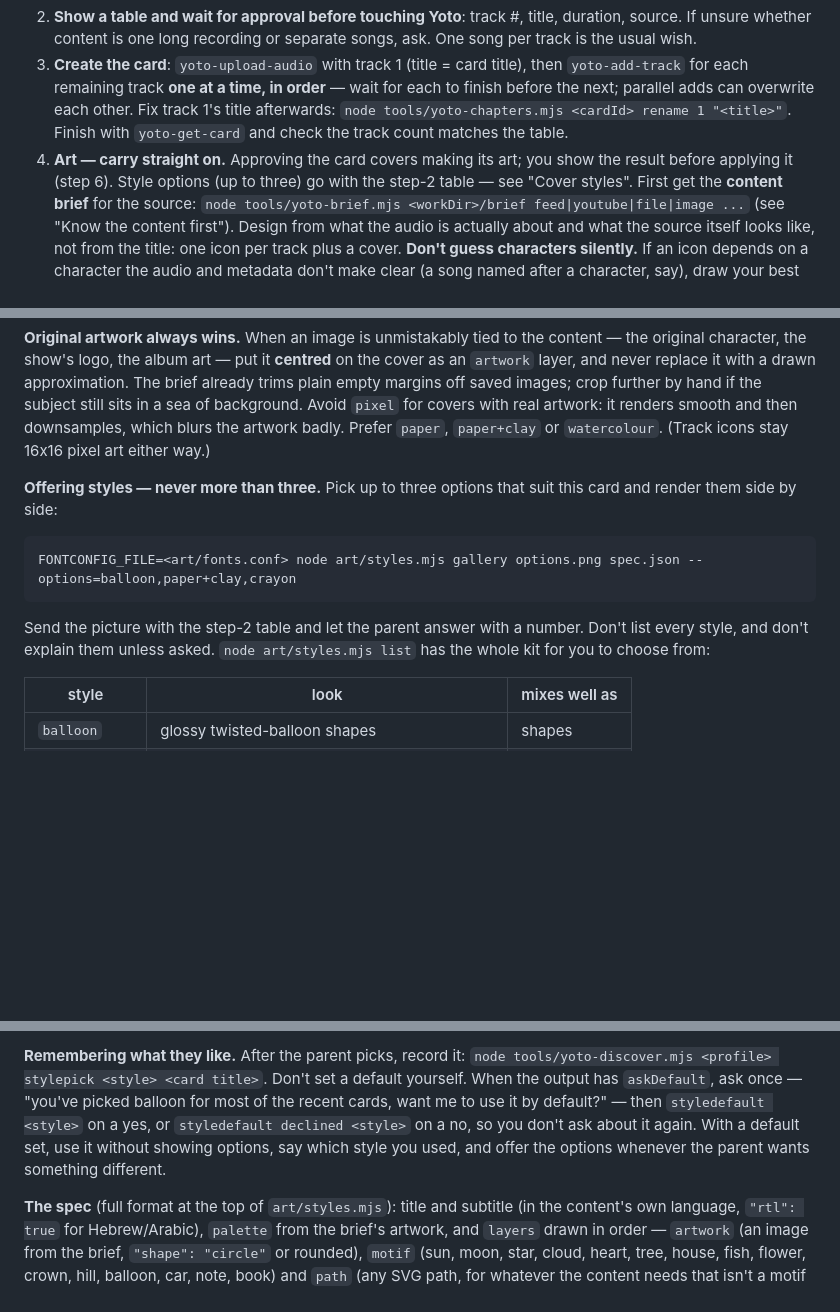
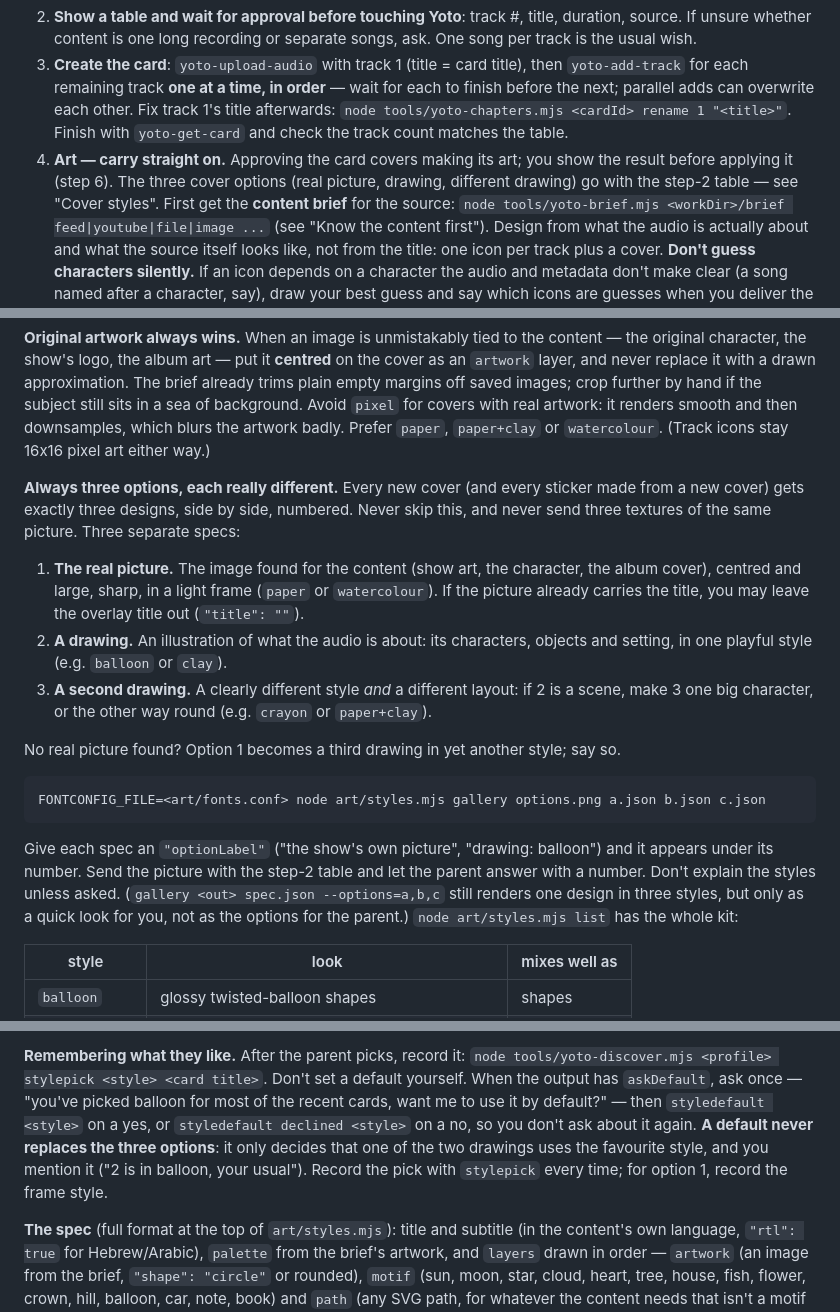
Before and after one commit to KanielDatz/yoto-mcp-skill, a Markdown page: SKILL.md, 3 parts joined by grey strips. GitHub-like rendering; blank space fills up the shorter version.

````diff
--- a/SKILL.md
+++ b/SKILL.md
@@ -129,8 +129,8 @@ Two things it does not do, which are on you:
 2. **Show a table and wait for approval before touching Yoto**: track #, title, duration, source. If unsure whether content is one long recording or separate songs, ask. One song per track is the usual wish.
 3. **Create the card**: `yoto-upload-audio` with track 1 (title = card title), then `yoto-add-track` for each remaining track **one at a time, in order** — wait for each to finish before the next; parallel adds can overwrite each other. Fix track 1's title afterwards: `node tools/yoto-chapters.mjs <cardId> rename 1 "<title>"`. Finish with `yoto-get-card` and check the track count matches the table.
 4. **Art — carry straight on.** Approving the card covers making its art; you show the
-   result before applying it (step 6). Style options (up to three) go with the step-2 table
-   — see "Cover styles". First get
+   result before applying it (step 6). The three cover options (real picture, drawing,
+   different drawing) go with the step-2 table — see "Cover styles". First get
    the **content brief** for the source: `node tools/yoto-brief.mjs <workDir>/brief feed|youtube|file|image ...`
    (see "Know the content first"). Design from what the audio is actually about and what the
    source itself looks like, not from the title: one icon per track plus a cover.
@@ -209,16 +209,30 @@ sea of background. Avoid `pixel` for covers with real artwork: it renders smooth
 downsamples, which blurs the artwork badly. Prefer `paper`, `paper+clay` or `watercolour`.
 (Track icons stay 16x16 pixel art either way.)
 
-**Offering styles — never more than three.** Pick up to three options that suit this card
-and render them side by side:
+**Always three options, each really different.** Every new cover (and every sticker made
+from a new cover) gets exactly three designs, side by side, numbered. Never skip this, and
+never send three textures of the same picture. Three separate specs:
+
+1. **The real picture.** The image found for the content (show art, the character, the
+   album cover), centred and large, sharp, in a light frame (`paper` or `watercolour`).
+   If the picture already carries the title, you may leave the overlay title out
+   (`"title": ""`).
+2. **A drawing.** An illustration of what the audio is about: its characters, objects and
+   setting, in one playful style (e.g. `balloon` or `clay`).
+3. **A second drawing.** A clearly different style *and* a different layout: if 2 is a scene,
+   make 3 one big character, or the other way round (e.g. `crayon` or `paper+clay`).
+
+No real picture found? Option 1 becomes a third drawing in yet another style; say so.
 
 ```bash
-FONTCONFIG_FILE=<art/fonts.conf> node art/styles.mjs gallery options.png spec.json --options=balloon,paper+clay,crayon
+FONTCONFIG_FILE=<art/fonts.conf> node art/styles.mjs gallery options.png a.json b.json c.json
 ```
 
-Send the picture with the step-2 table and let the parent answer with a number. Don't list
-every style, and don't explain them unless asked. `node art/styles.mjs list` has the whole
-kit for you to choose from:
+Give each spec an `"optionLabel"` ("the show's own picture", "drawing: balloon") and it
+appears under its number. Send the picture with the step-2 table and let the parent answer
+with a number. Don't explain the styles unless asked. (`gallery <out> spec.json
+--options=a,b,c` still renders one design in three styles, but only as a quick look for you,
+not as the options for the parent.) `node art/styles.mjs list` has the whole kit:
 
 | style | look | mixes well as |
 |---|---|---|
@@ -243,9 +257,10 @@ into the picture.
 `node tools/yoto-discover.mjs <profile> stylepick <style> <card title>`. Don't set a default
 yourself. When the output has `askDefault`, ask once — "you've picked balloon for most of
 the recent cards, want me to use it by default?" — then `styledefault <style>` on a yes, or
-`styledefault declined <style>` on a no, so you don't ask about it again. With a default
-set, use it without showing options, say which style you used, and offer the options
-whenever the parent wants something different.
+`styledefault declined <style>` on a no, so you don't ask about it again. **A default never
+replaces the three options**: it only decides that one of the two drawings uses the
+favourite style, and you mention it ("2 is in balloon, your usual"). Record the pick with
+`stylepick` every time; for option 1, record the frame style.
 
 **The spec** (full format at the top of `art/styles.mjs`): title and subtitle (in the
 content's own language, `"rtl": true` for Hebrew/Arabic), `palette` from the brief's
````
Also changed, not shown: CHANGELOG.md (+8 -0 lines), README.md (+13 -11 lines), docs/cover-options.png, docs/source-art-options.png (deleted), 1 other file.
